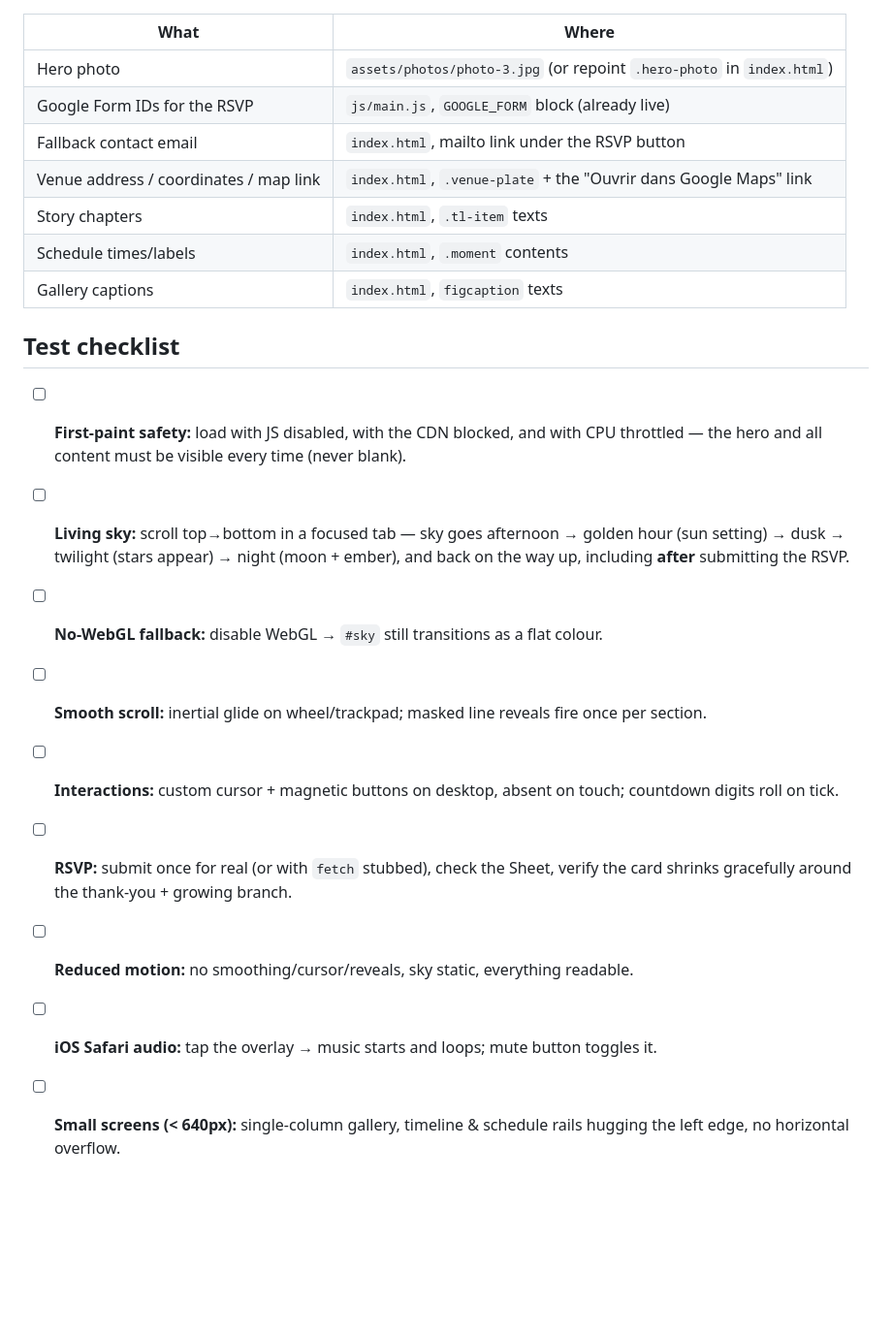
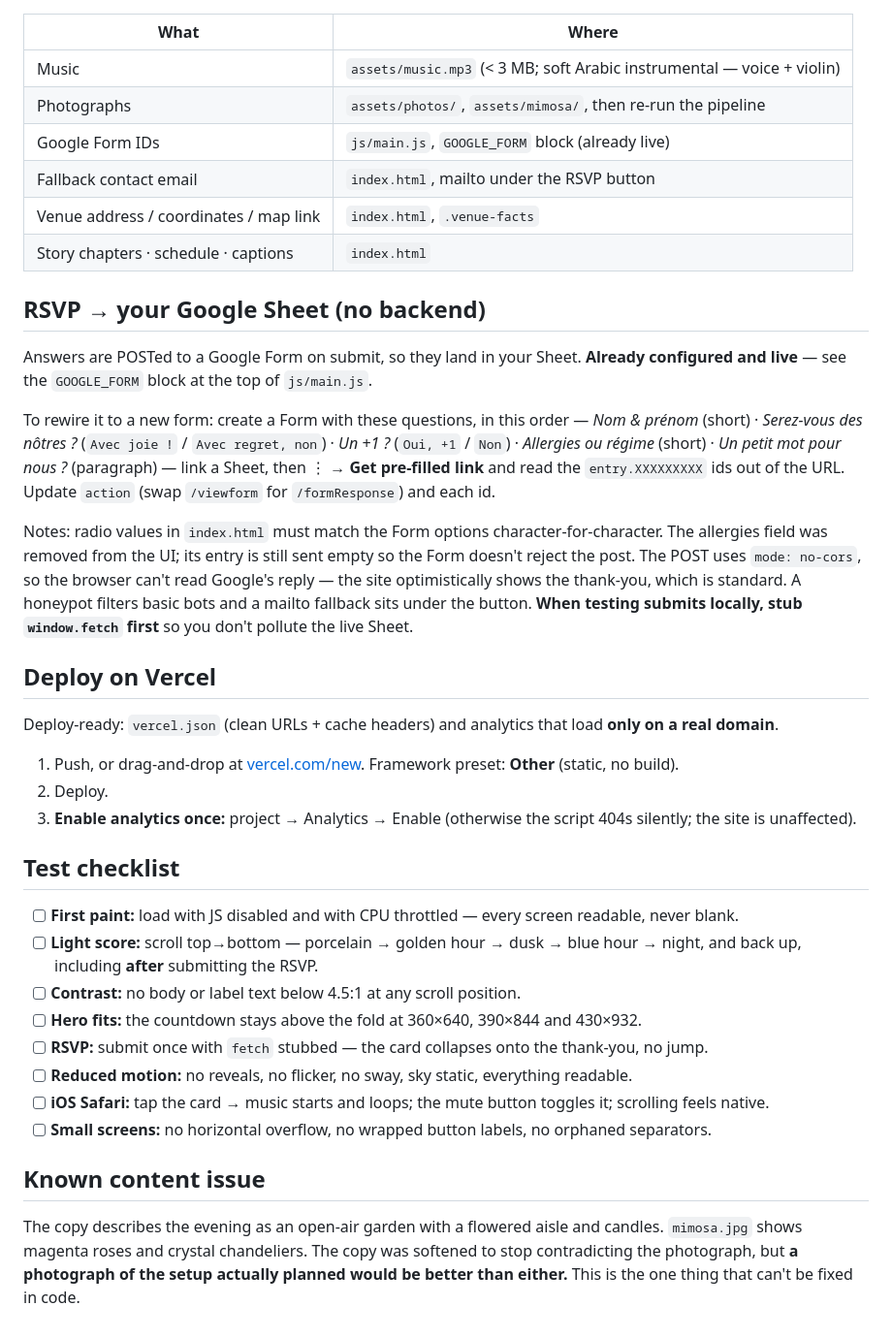
Before and after one commit to MedNoun/touta-yosri-wedding, a Markdown page: README.md, the part around one of its changes. Shown at 97% size. Rendered like a GitHub page; blank space fills up the shorter version.

```diff
--- a/README.md
+++ b/README.md
@@ -80,22 +108,40 @@ Deploy-ready: `vercel.json` is included (clean URLs + cache headers) and `index.
 
 | What | Where |
 |---|---|
-| Hero photo | `assets/photos/photo-3.jpg` (or repoint `.hero-photo` in `index.html`) |
-| Google Form IDs for the RSVP | `js/main.js`, `GOOGLE_FORM` block (already live) |
-| Fallback contact email | `index.html`, mailto link under the RSVP button |
-| Venue address / coordinates / map link | `index.html`, `.venue-plate` + the "Ouvrir dans Google Maps" link |
-| Story chapters | `index.html`, `.tl-item` texts |
-| Schedule times/labels | `index.html`, `.moment` contents |
-| Gallery captions | `index.html`, `figcaption` texts |
+| Music | `assets/music.mp3` (< 3 MB; soft Arabic instrumental — voice + violin) |
+| Photographs | `assets/photos/`, `assets/mimosa/`, then re-run the pipeline |
+| Google Form IDs | `js/main.js`, `GOOGLE_FORM` block (already live) |
+| Fallback contact email | `index.html`, mailto under the RSVP button |
+| Venue address / coordinates / map link | `index.html`, `.venue-facts` |
+| Story chapters · schedule · captions | `index.html` |
+
+## RSVP → your Google Sheet (no backend)
+
+Answers are POSTed to a Google Form on submit, so they land in your Sheet. **Already configured and live** — see the `GOOGLE_FORM` block at the top of `js/main.js`.
+
+To rewire it to a new form: create a Form with these questions, in this order — *Nom & prénom* (short) · *Serez-vous des nôtres ?* (`Avec joie !` / `Avec regret, non`) · *Un +1 ?* (`Oui, +1` / `Non`) · *Allergies ou régime* (short) · *Un petit mot pour nous ?* (paragraph) — link a Sheet, then ⋮ → **Get pre-filled link** and read the `entry.XXXXXXXXX` ids out of the URL. Update `action` (swap `/viewform` for `/formResponse`) and each id.
+
+Notes: radio values in `index.html` must match the Form options character-for-character. The allergies field was removed from the UI; its entry is still sent empty so the Form doesn't reject the post. The POST uses `mode: no-cors`, so the browser can't read Google's reply — the site optimistically shows the thank-you, which is standard. A honeypot filters basic bots and a mailto fallback sits under the button. **When testing submits locally, stub `window.fetch` first** so you don't pollute the live Sheet.
+
+## Deploy on Vercel
+
+Deploy-ready: `vercel.json` (clean URLs + cache headers) and analytics that load **only on a real domain**.
+
+1. Push, or drag-and-drop at [vercel.com/new](https://vercel.com/new). Framework preset: **Other** (static, no build).
+2. Deploy.
+3. **Enable analytics once:** project → Analytics → Enable (otherwise the script 404s silently; the site is unaffected).
 
 ## Test checklist
 
-- [ ] **First-paint safety:** load with JS disabled, with the CDN blocked, and with CPU throttled — the hero and all content must be visible every time (never blank).
-- [ ] **Living sky:** scroll top→bottom in a focused tab — sky goes afternoon → golden hour (sun setting) → dusk → twilight (stars appear) → night (moon + ember), and back on the way up, including **after** submitting the RSVP.
-- [ ] **No-WebGL fallback:** disable WebGL → `#sky` still transitions as a flat colour.
-- [ ] **Smooth scroll:** inertial glide on wheel/trackpad; masked line reveals fire once per section.
-- [ ] **Interactions:** custom cursor + magnetic buttons on desktop, absent on touch; countdown digits roll on tick.
-- [ ] **RSVP:** submit once for real (or with `fetch` stubbed), check the Sheet, verify the card shrinks gracefully around the thank-you + growing branch.
-- [ ] **Reduced motion:** no smoothing/cursor/reveals, sky static, everything readable.
-- [ ] **iOS Safari audio:** tap the overlay → music starts and loops; mute button toggles it.
-- [ ] **Small screens (< 640px):** single-column gallery, timeline & schedule rails hugging the left edge, no horizontal overflow.
+- [ ] **First paint:** load with JS disabled and with CPU throttled — every screen readable, never blank.
+- [ ] **Light score:** scroll top→bottom — porcelain → golden hour → dusk → blue hour → night, and back up, including **after** submitting the RSVP.
+- [ ] **Contrast:** no body or label text below 4.5:1 at any scroll position.
+- [ ] **Hero fits:** the countdown stays above the fold at 360×640, 390×844 and 430×932.
+- [ ] **RSVP:** submit once with `fetch` stubbed — the card collapses onto the thank-you, no jump.
+- [ ] **Reduced motion:** no reveals, no flicker, no sway, sky static, everything readable.
+- [ ] **iOS Safari:** tap the card → music starts and loops; the mute button toggles it; scrolling feels native.
+- [ ] **Small screens:** no horizontal overflow, no wrapped button labels, no orphaned separators.
+
+## Known content issue
+
+The copy describes the evening as an open-air garden with a flowered aisle and candles. `mimosa.jpg` shows magenta roses and crystal chandeliers. The copy was softened to stop contradicting the photograph, but **a photograph of the setup actually planned would be better than either.** This is the one thing that can't be fixed in code.
```
Also changed, not shown: other parts of README.md (+83 -55 lines).
